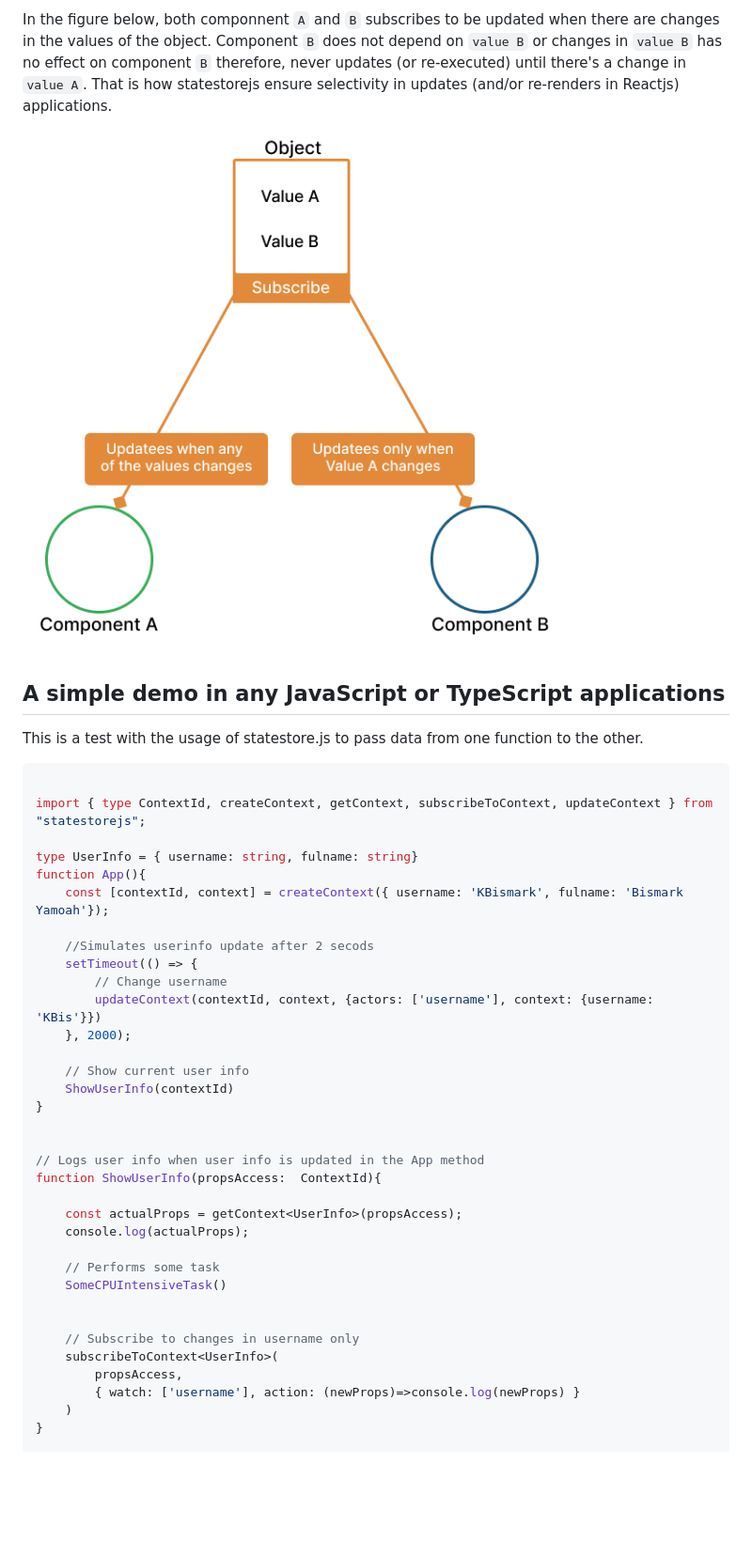
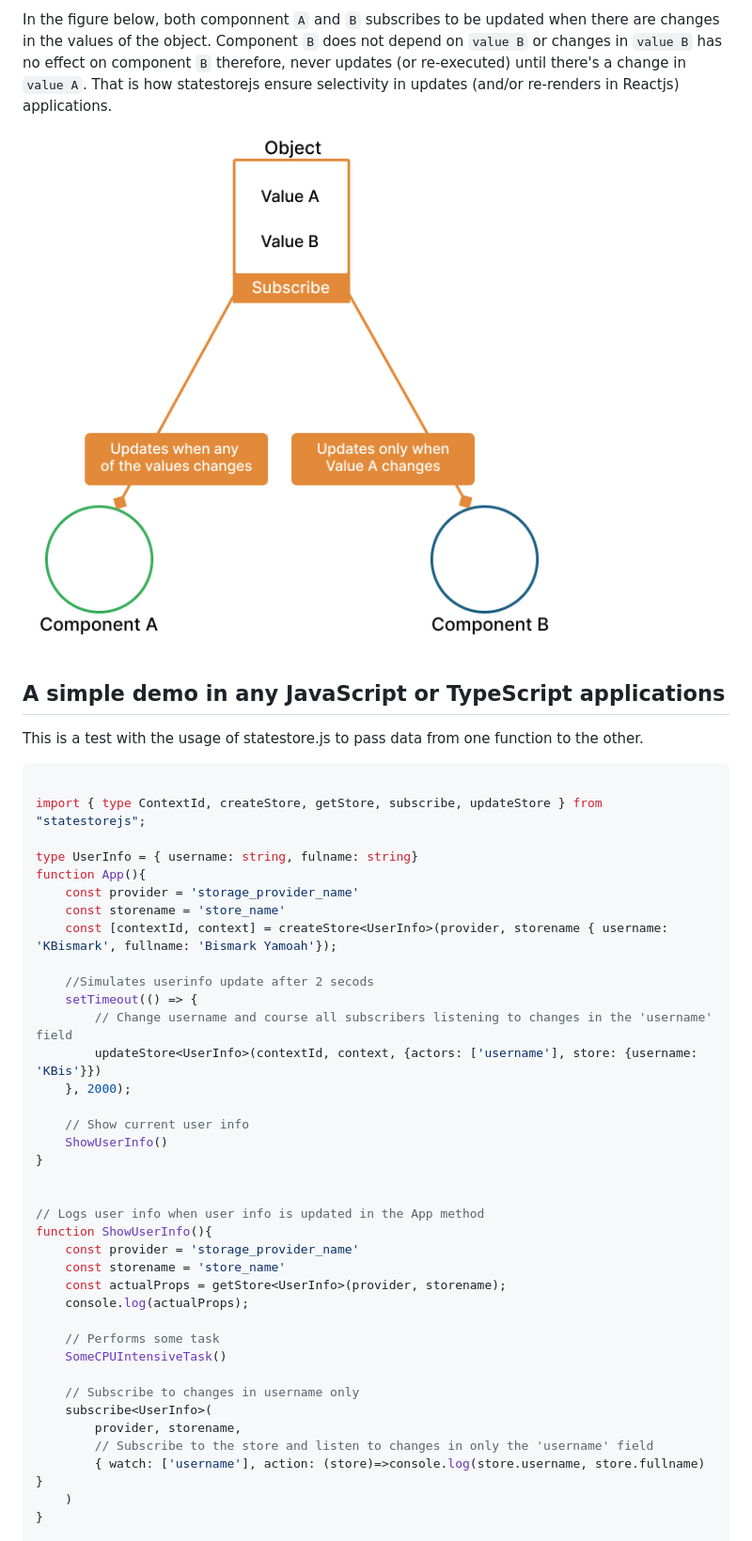
Before and after one commit to KBismark/statestore.js, a Markdown page: README.md, the part around the change printed below. Shown: that part at 94% size. Drawn GitHub-style; pictures changed too: files/figure2.png (deleted), files/figure3.png (added); blank space fills up the shorter version.

````diff
--- a/README.md
+++ b/README.md
@@ -10,44 +10,47 @@ In the figure below, both componnent `A` and `B` subscribes to be updated when t
 Component `B` does not depend on `value B` or changes in `value B` has no effect on component `B` therefore, never updates (or re-executed)
 until there's a change in `value A`. That is how statestorejs ensure selectivity in updates (and/or re-renders in Reactjs) applications.
 
-![Basic idea behind statestorejs](./files/figure2.png)
+![Basic idea behind statestorejs](./files/figure3.png)
 
 ## A simple demo in any JavaScript or TypeScript applications
 This is a test with the usage of statestore.js to pass data from one function to the other.
 
 ```ts
 
-import { type ContextId, createContext, getContext, subscribeToContext, updateContext } from "statestorejs";
+import { type ContextId, createStore, getStore, subscribe, updateStore } from "statestorejs";
 
 type UserInfo = { username: string, fulname: string}
 function App(){
-    const [contextId, context] = createContext({ username: 'KBismark', fulname: 'Bismark Yamoah'});
+    const provider = 'storage_provider_name'
+    const storename = 'store_name'
+    const [contextId, context] = createStore<UserInfo>(provider, storename { username: 'KBismark', fullname: 'Bismark Yamoah'});
 
     //Simulates userinfo update after 2 secods
     setTimeout(() => {
-        // Change username
-        updateContext(contextId, context, {actors: ['username'], context: {username: 'KBis'}})
+        // Change username and course all subscribers listening to changes in the 'username' field
+        updateStore<UserInfo>(contextId, context, {actors: ['username'], store: {username: 'KBis'}})
     }, 2000);
 
     // Show current user info
-    ShowUserInfo(contextId)
+    ShowUserInfo()
 }
 
 
 // Logs user info when user info is updated in the App method
-function ShowUserInfo(propsAccess:  ContextId){
-
-    const actualProps = getContext<UserInfo>(propsAccess);
+function ShowUserInfo(){
+    const provider = 'storage_provider_name'
+    const storename = 'store_name'
+    const actualProps = getStore<UserInfo>(provider, storename);
     console.log(actualProps);
 
     // Performs some task
     SomeCPUIntensiveTask()
 
-
     // Subscribe to changes in username only
-    subscribeToContext<UserInfo>(
-        propsAccess,
-        { watch: ['username'], action: (newProps)=>console.log(newProps) }
+    subscribe<UserInfo>(
+        provider, storename,
+        // Subscribe to the store and listen to changes in only the 'username' field
+        { watch: ['username'], action: (store)=>console.log(store.username, store.fullname) }
     )
 }
 
````
Also changed, not shown: other parts of README.md (+99 -0 lines), files/figure1.png (deleted).
